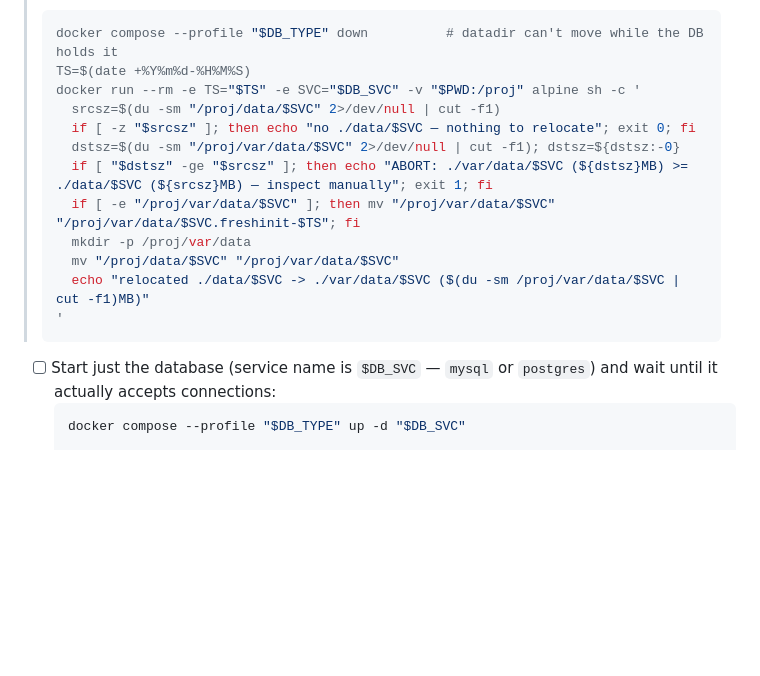
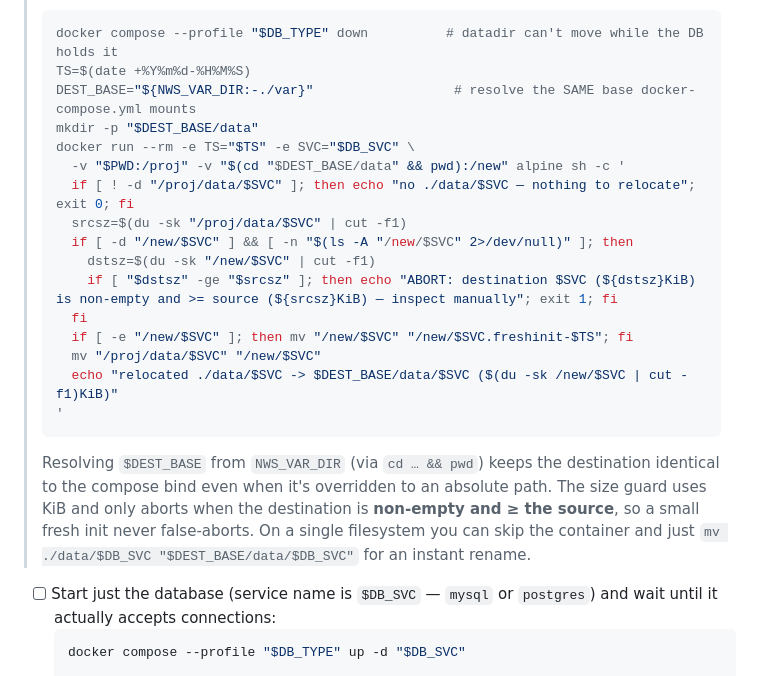
Before and after one commit to k9barry/nws-cad, a Markdown page: docs/deployment/RUNBOOK.md, the part around the change. Drawn GitHub-style; blank space fills up the shorter version.

Commit message:
fix(deploy): honor NWS_VAR_DIR + finer size guard in runbook relocation step
Addresses qodo review on PR #60:
- #1 (Correctness): the relocation snippet hardcoded ./var/data, but compose
  binds ${NWS_VAR_DIR:-./var}/data/<svc>. Derive the destination from
  NWS_VAR_DIR and resolve it (cd && pwd) so an overridden/absolute path lands
  where the DB actually mounts.
- #2 (Reliability): switch the size guard from du -sm (MiB, coarse) to du -sk
  (KiB) and only abort when the destination is non-empty AND >= source, so a
  small fresh init no longer false-aborts.

Co-Authored-By: Claude Opus 4.8 <noreply@anthropic.com>

````diff
--- a/docs/deployment/RUNBOOK.md
+++ b/docs/deployment/RUNBOOK.md
@@ -84,17 +84,26 @@ Bring the DB up first (without the app), then apply:
 > ```bash
 > docker compose --profile "$DB_TYPE" down          # datadir can't move while the DB holds it
 > TS=$(date +%Y%m%d-%H%M%S)
-> docker run --rm -e TS="$TS" -e SVC="$DB_SVC" -v "$PWD:/proj" alpine sh -c '
->   srcsz=$(du -sm "/proj/data/$SVC" 2>/dev/null | cut -f1)
->   if [ -z "$srcsz" ]; then echo "no ./data/$SVC — nothing to relocate"; exit 0; fi
->   dstsz=$(du -sm "/proj/var/data/$SVC" 2>/dev/null | cut -f1); dstsz=${dstsz:-0}
->   if [ "$dstsz" -ge "$srcsz" ]; then echo "ABORT: ./var/data/$SVC (${dstsz}MB) >= ./data/$SVC (${srcsz}MB) — inspect manually"; exit 1; fi
->   if [ -e "/proj/var/data/$SVC" ]; then mv "/proj/var/data/$SVC" "/proj/var/data/$SVC.freshinit-$TS"; fi
->   mkdir -p /proj/var/data
->   mv "/proj/data/$SVC" "/proj/var/data/$SVC"
->   echo "relocated ./data/$SVC -> ./var/data/$SVC ($(du -sm /proj/var/data/$SVC | cut -f1)MB)"
+> DEST_BASE="${NWS_VAR_DIR:-./var}"                  # resolve the SAME base docker-compose.yml mounts
+> mkdir -p "$DEST_BASE/data"
+> docker run --rm -e TS="$TS" -e SVC="$DB_SVC" \
+>   -v "$PWD:/proj" -v "$(cd "$DEST_BASE/data" && pwd):/new" alpine sh -c '
+>   if [ ! -d "/proj/data/$SVC" ]; then echo "no ./data/$SVC — nothing to relocate"; exit 0; fi
+>   srcsz=$(du -sk "/proj/data/$SVC" | cut -f1)
+>   if [ -d "/new/$SVC" ] && [ -n "$(ls -A "/new/$SVC" 2>/dev/null)" ]; then
+>     dstsz=$(du -sk "/new/$SVC" | cut -f1)
+>     if [ "$dstsz" -ge "$srcsz" ]; then echo "ABORT: destination $SVC (${dstsz}KiB) is non-empty and >= source (${srcsz}KiB) — inspect manually"; exit 1; fi
+>   fi
+>   if [ -e "/new/$SVC" ]; then mv "/new/$SVC" "/new/$SVC.freshinit-$TS"; fi
+>   mv "/proj/data/$SVC" "/new/$SVC"
+>   echo "relocated ./data/$SVC -> $DEST_BASE/data/$SVC ($(du -sk /new/$SVC | cut -f1)KiB)"
 > '
 > ```
+> Resolving `$DEST_BASE` from `NWS_VAR_DIR` (via `cd … && pwd`) keeps the destination identical to
+> the compose bind even when it's overridden to an absolute path. The size guard uses KiB and only
+> aborts when the destination is **non-empty and ≥ the source**, so a small fresh init never
+> false-aborts. On a single filesystem you can skip the container and just
+> `mv ./data/$DB_SVC "$DEST_BASE/data/$DB_SVC"` for an instant rename.
 
 - [ ] Start just the database (service name is `$DB_SVC` — `mysql` or `postgres`) and wait until it actually accepts connections:
   ```bash
````
